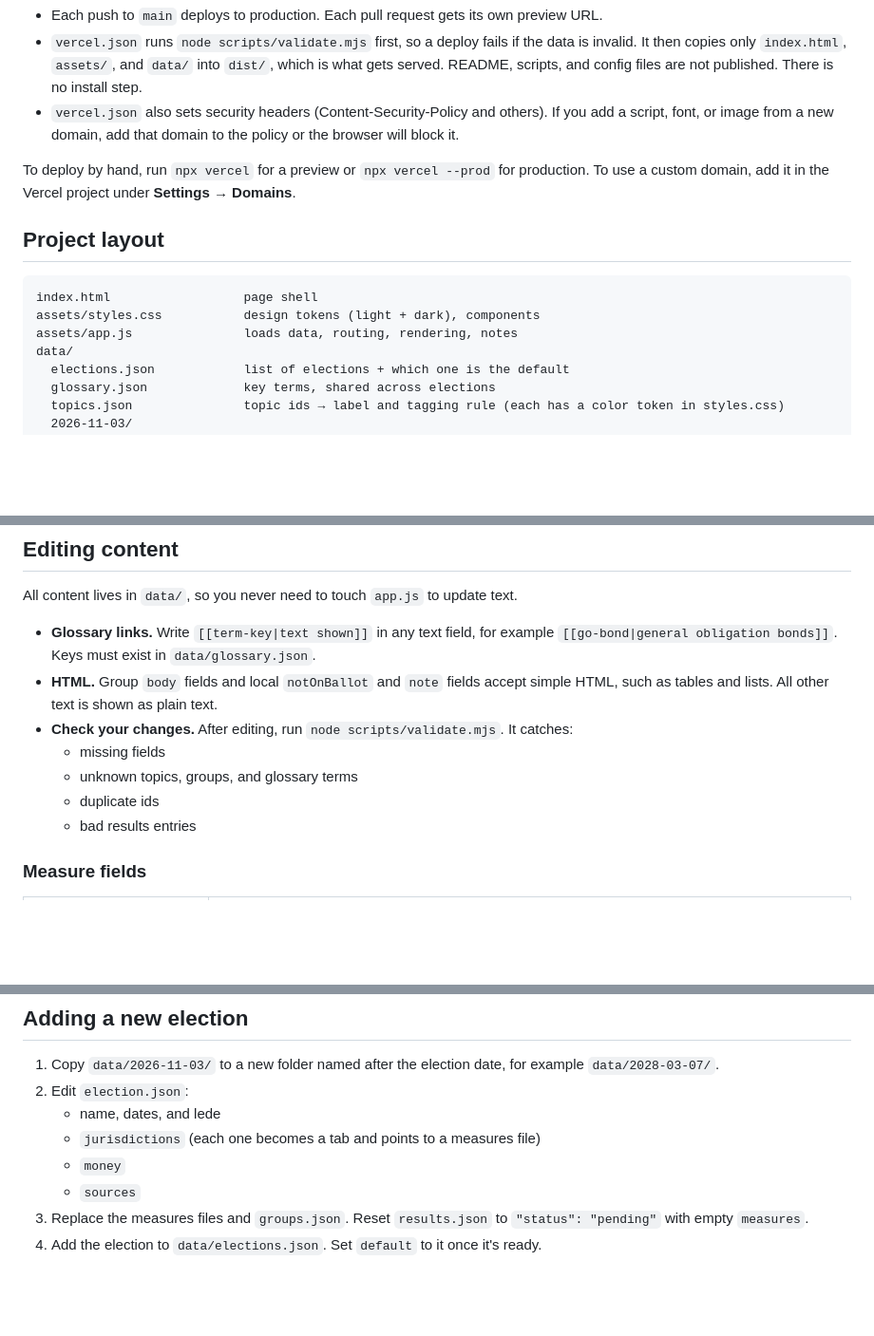
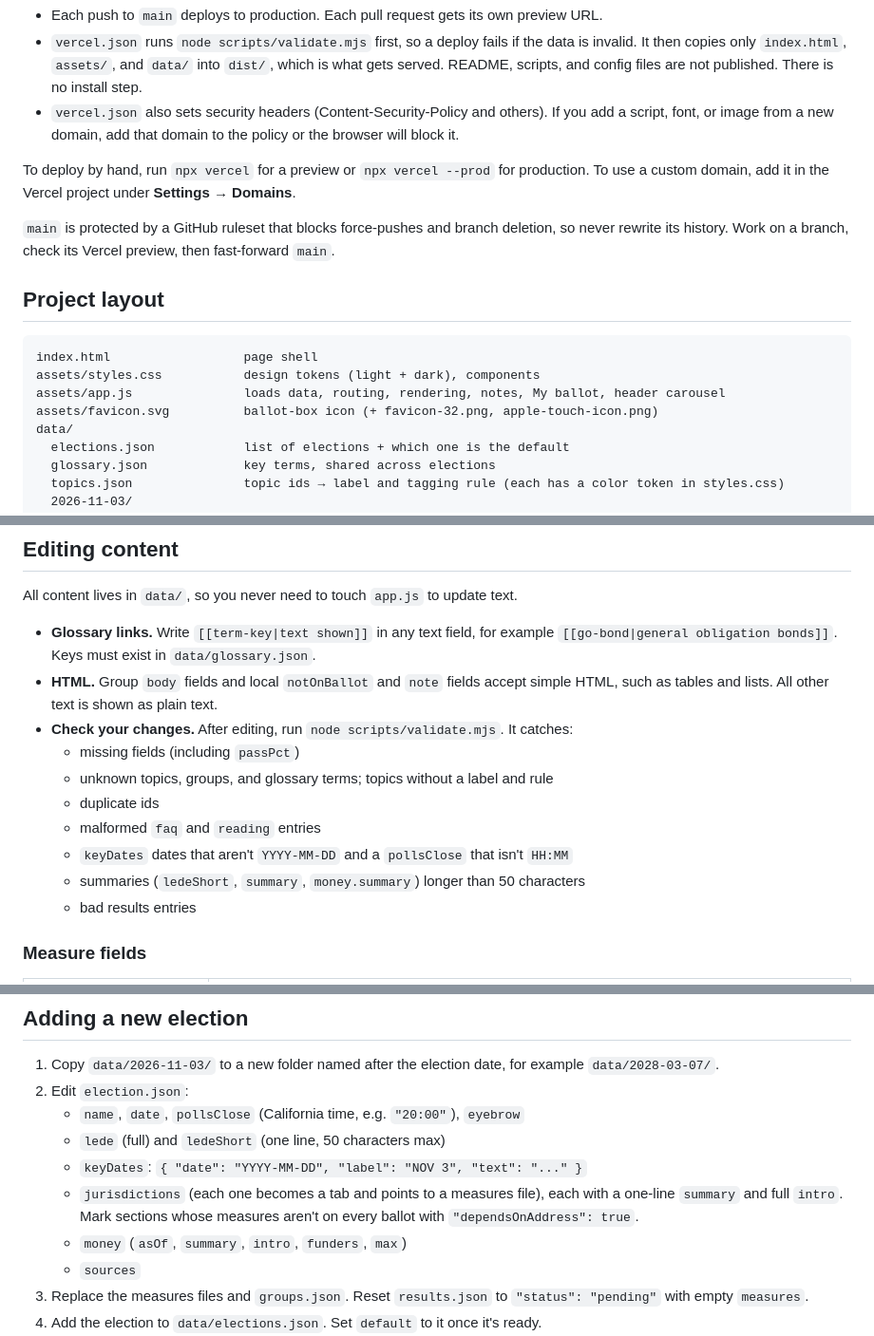
Before and after one commit to matt-c-ho/ca-ballot-guide, a Markdown page: README.md, 3 parts joined by grey strips. Shown at 95% size. Drawn GitHub-style; blank space fills up the shorter version.

````diff
--- a/README.md
+++ b/README.md
@@ -33,12 +33,15 @@ The site is hosted on Vercel, connected to the GitHub repository.
 
 To deploy by hand, run `npx vercel` for a preview or `npx vercel --prod` for production. To use a custom domain, add it in the Vercel project under **Settings → Domains**.
 
+`main` is protected by a GitHub ruleset that blocks force-pushes and branch deletion, so never rewrite its history. Work on a branch, check its Vercel preview, then fast-forward `main`.
+
 ## Project layout
 
 ```
 index.html                  page shell
 assets/styles.css           design tokens (light + dark), components
-assets/app.js               loads data, routing, rendering, notes
+assets/app.js               loads data, routing, rendering, notes, My ballot, header carousel
+assets/favicon.svg          ballot-box icon (+ favicon-32.png, apple-touch-icon.png)
 data/
   elections.json            list of elections + which one is the default
   glossary.json             key terms, shared across elections
@@ -60,9 +63,12 @@ All content lives in `data/`, so you never need to touch `app.js` to update text
 - **Glossary links.** Write `[[term-key|text shown]]` in any text field, for example `[[go-bond|general obligation bonds]]`. Keys must exist in `data/glossary.json`.
 - **HTML.** Group `body` fields and local `notOnBallot` and `note` fields accept simple HTML, such as tables and lists. All other text is shown as plain text.
 - **Check your changes.** After editing, run `node scripts/validate.mjs`. It catches:
-  - missing fields
-  - unknown topics, groups, and glossary terms
+  - missing fields (including `passPct`)
+  - unknown topics, groups, and glossary terms; topics without a label and rule
   - duplicate ids
+  - malformed `faq` and `reading` entries
+  - `keyDates` dates that aren't `YYYY-MM-DD` and a `pollsClose` that isn't `HH:MM`
+  - summaries (`ledeShort`, `summary`, `money.summary`) longer than 50 characters
   - bad results entries
 
 ### Measure fields
@@ -93,9 +99,11 @@ A group with `"legalConflict": true` marks its measures with a **Linked** tag on
 
 1. Copy `data/2026-11-03/` to a new folder named after the election date, for example `data/2028-03-07/`.
 2. Edit `election.json`:
-   - name, dates, and lede
-   - `jurisdictions` (each one becomes a tab and points to a measures file)
-   - `money`
+   - `name`, `date`, `pollsClose` (California time, e.g. `"20:00"`), `eyebrow`
+   - `lede` (full) and `ledeShort` (one line, 50 characters max)
+   - `keyDates`: `{ "date": "YYYY-MM-DD", "label": "NOV 3", "text": "..." }`
+   - `jurisdictions` (each one becomes a tab and points to a measures file), each with a one-line `summary` and full `intro`. Mark sections whose measures aren't on every ballot with `"dependsOnAddress": true`.
+   - `money` (`asOf`, `summary`, `intro`, `funders`, `max`)
    - `sources`
 3. Replace the measures files and `groups.json`. Reset `results.json` to `"status": "pending"` with empty `measures`.
 4. Add the election to `data/elections.json`. Set `default` to it once it's ready.
````
Also changed, not shown: other parts of README.md (+31 -2 lines).
